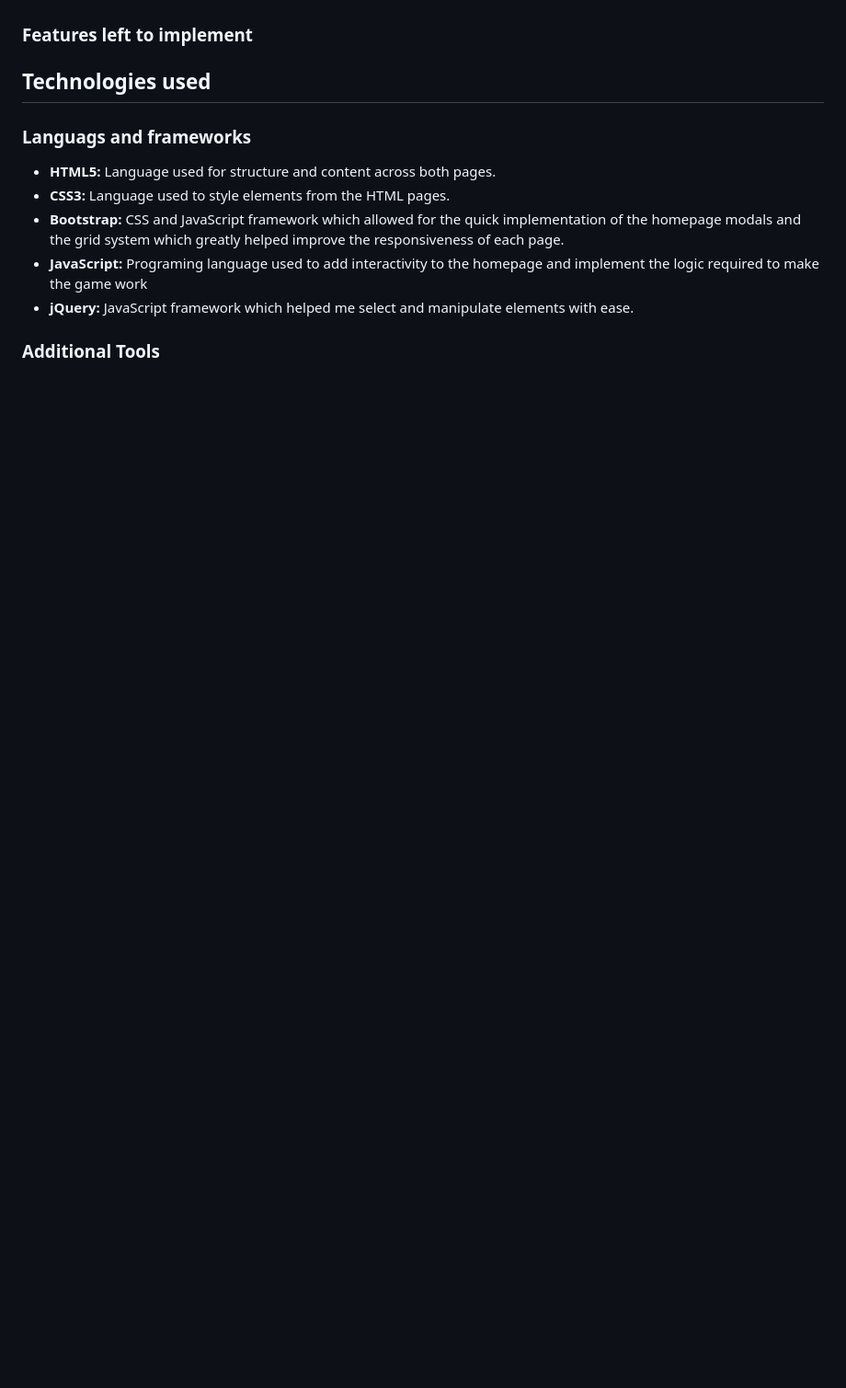
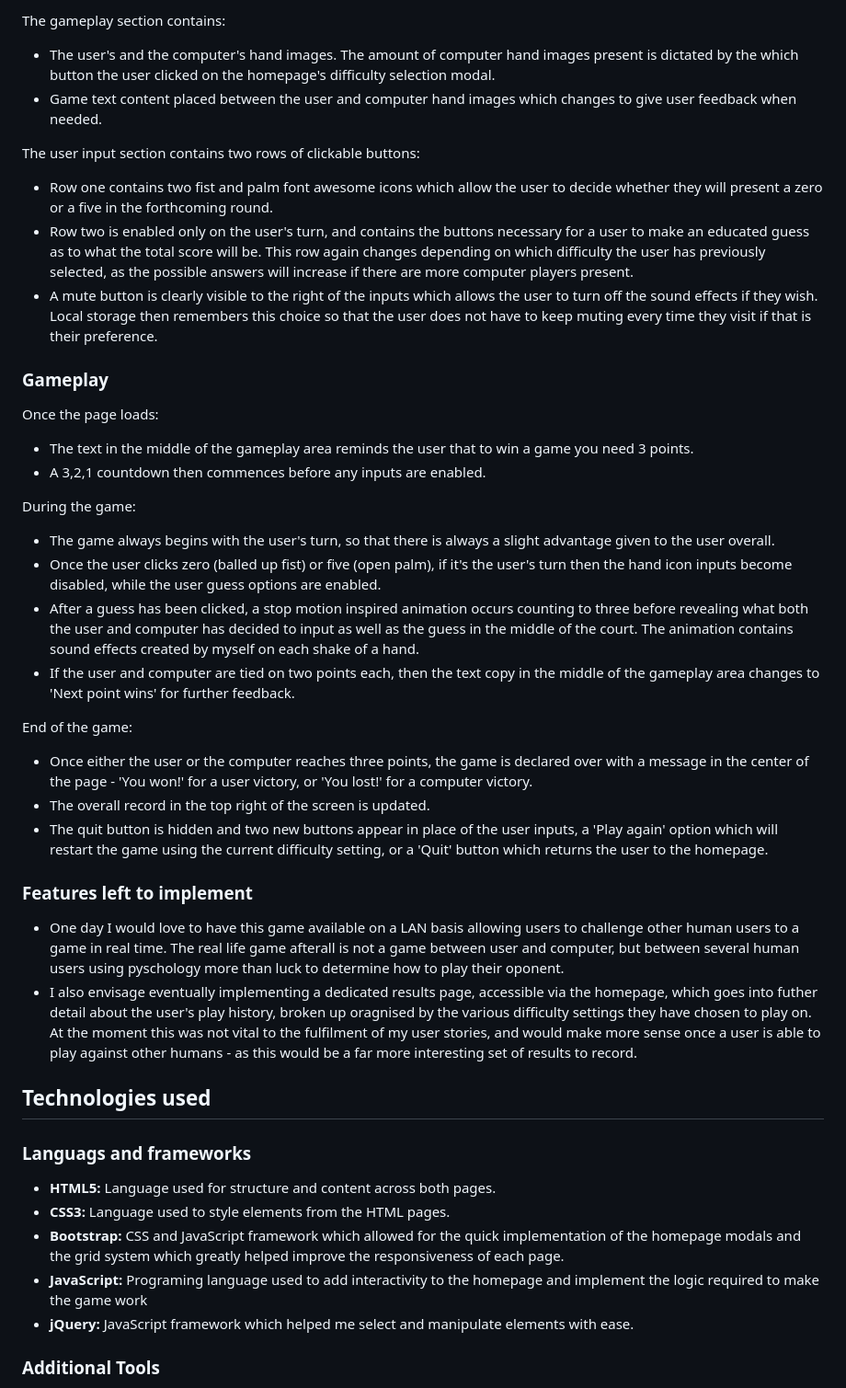
Before and after one commit to franciskershaw/game-of-fives, a Markdown page: README.md, the part around the change printed below. Shown: that part at 92% size. Drawn GitHub-style; blank space fills up the shorter version.

```diff
--- a/README.md
+++ b/README.md
@@ -202,6 +214,38 @@ The game page is designed as an arena of sorts, with three clearly defined secti
 
+The gameplay section contains:
+* The user's and the computer's hand images. The amount of computer hand images present is dictated by the which button the user clicked on the homepage's difficulty selection modal.
+* Game text content placed between the user and computer hand images which changes to give user feedback when needed.
+
+The user input section contains two rows of clickable buttons:
+
+* Row one contains two fist and palm font awesome icons which allow the user to decide whether they will present a zero or a five in the forthcoming round.
+* Row two is enabled only on the user's turn, and contains the buttons necessary for a user to make an educated guess as to what the total score will be. This row again changes depending on which difficulty the user has previously selected, as the possible answers will increase if there are more computer players present.
+* A mute button is clearly visible to the right of the inputs which allows the user to turn off the sound effects if they wish. Local storage then remembers this choice so that the user does not have to keep muting every time they visit if that is their preference.
+
+### Gameplay
+
+Once the page loads:
+
+* The text in the middle of the gameplay area reminds the user that to win a game you need 3 points.
+* A 3,2,1 countdown then commences before any inputs are enabled.
+
+During the game:
+
+* The game always begins with the user's turn, so that there is always a slight advantage given to the user overall.
+* Once the user clicks zero (balled up fist) or five (open palm), if it's the user's turn then the hand icon inputs become disabled, while the user guess options are enabled.
+* After a guess has been clicked, a stop motion inspired animation occurs counting to three before revealing what both the user and computer has decided to input as well as the guess in the middle of the court. The animation contains sound effects created by myself on each shake of a hand.
+* If the user and computer are tied on two points each, then the text copy in the middle of the gameplay area changes to 'Next point wins' for further feedback.
+
+End of the game:
+
+* Once either the user or the computer reaches three points, the game is declared over with a message in the center of the page - 'You won!' for a user victory, or 'You lost!' for a computer victory.
+* The overall record in the top right of the screen is updated.
+* The quit button is hidden and two new buttons appear in place of the user inputs, a 'Play again' option which will restart the game using the current difficulty setting, or a 'Quit' button which returns the user to the homepage.
 
 ### Features left to implement
+
+* One day I would love to have this game available on a LAN basis allowing users to challenge other human users to a game in real time. The real life game afterall is not a game between user and computer, but between several human users using pyschology more than luck to determine how to play their oponent.
+* I also envisage eventually implementing a dedicated results page, accessible via the homepage, which goes into futher detail about the user's play history, broken up oragnised by the various difficulty settings they have chosen to play on. At the moment this was not vital to the fulfilment of my user stories, and would make more sense once a user is able to play against other humans - as this would be a far more interesting set of results to record.
 
 ## Technologies used
 
```
Also changed, not shown: other parts of README.md (+36 -9 lines), assets/images/commits.png (added), assets/images/homepagelg.png (added), assets/images/overlay.png (added).
